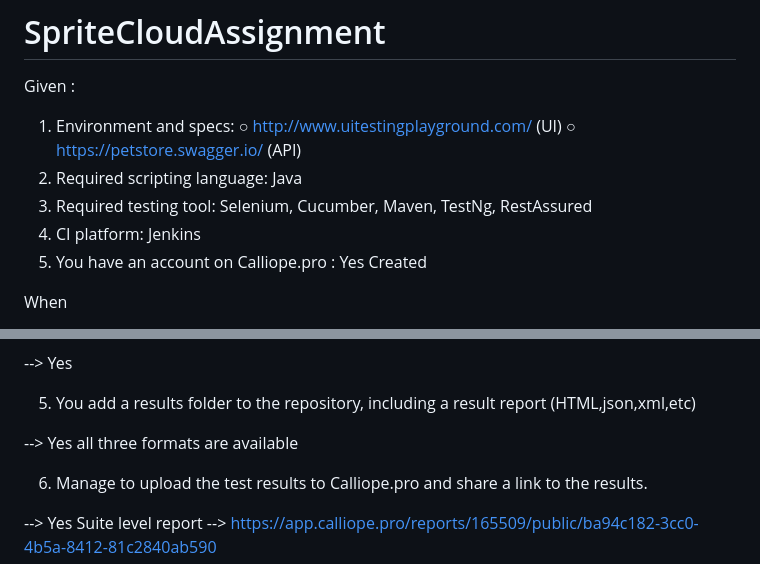
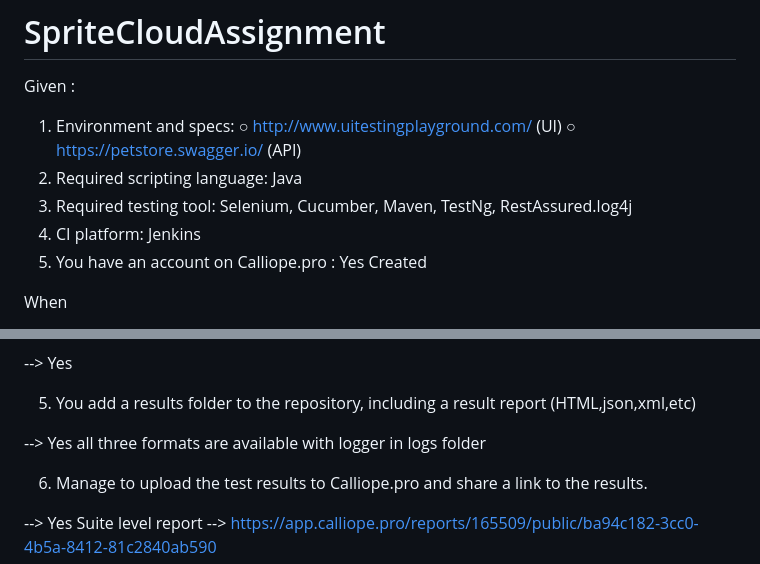
Before and after one commit to rohit20/SpriteCloudAssignment, a Markdown page: README.md, 2 parts joined by grey strips. Rendered like a GitHub page.

```diff
--- a/README.md
+++ b/README.md
@@ -6,7 +6,7 @@ Given :
   ○ http://www.uitestingplayground.com/ (UI)
   ○ https://petstore.swagger.io/ (API)
 2. Required scripting language: Java
-3. Required testing tool: Selenium, Cucumber, Maven, TestNg, RestAssured
+3. Required testing tool: Selenium, Cucumber, Maven, TestNg, RestAssured.log4j
 4. CI platform: Jenkins
 5. You have an account on Calliope.pro : Yes Created
 
@@ -38,7 +38,7 @@ When
 
 5. You add a results folder to the repository, including a result report (HTML,json,xml,etc)
 
---> Yes all three formats are available
+--> Yes all three formats are available with logger in logs folder
 
 6. Manage to upload the test results to Calliope.pro and share a link to the results.
 
```
